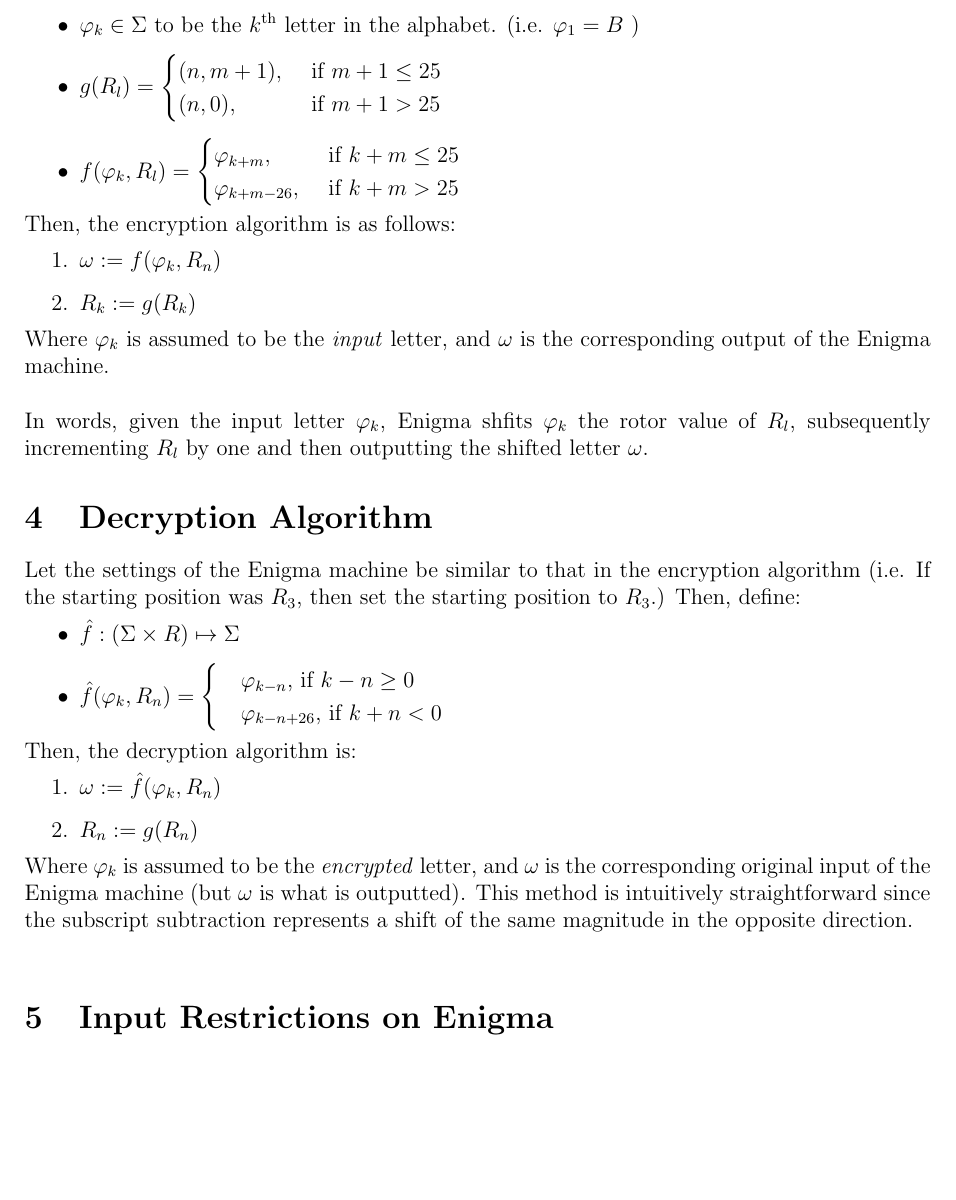
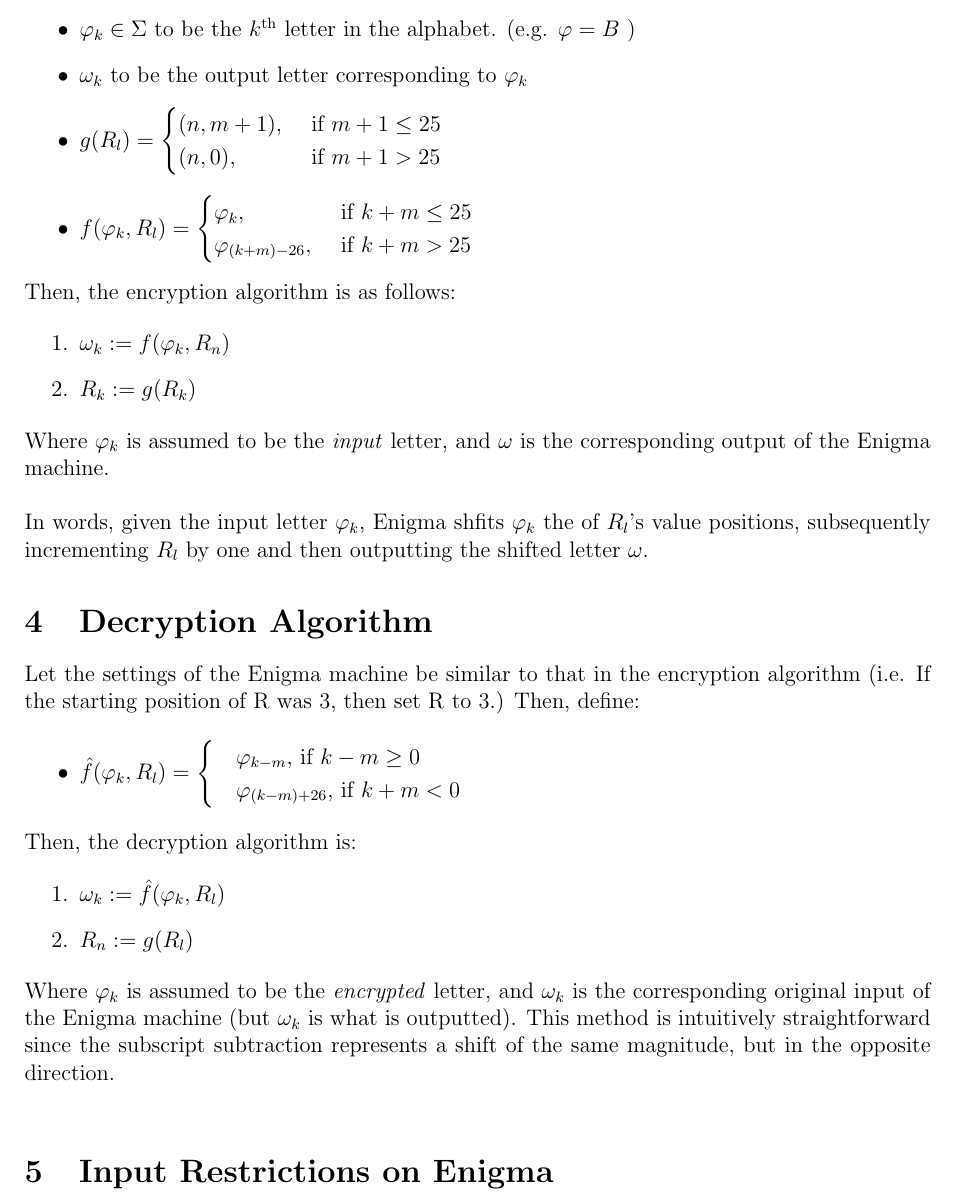
Before and after one commit to JamesCamano/B58-Project-Enigma, a LaTeX document (documentation/enigma.tex): part of page 2 of 2 before the commit and part of page 2 of 3 after it, cut so that both start at the same text, the shorter picture padded with empty space. Compiled offline with pdfLaTeX.

Commit message:
documentation - enigma - various improvments with rotor definitions and functions

```diff
--- a/documentation/enigma.tex
+++ b/documentation/enigma.tex
@@ -45,7 +46,8 @@
 		\begin{itemize}
 			\item The alphabet $\Sigma = \{\bar{a}: \bar{a} \text{ is an uppercase character in the English alphabet} \}$
 			\item $R_l$ to be a rotor with setting $n$. That is, $R_l = (n, m)$.
-			\item $\varphi_k \in \Sigma$ to be the $k$\textsuperscript{th} letter in the alphabet. (i.e. $\varphi_1 = B$ )
+			\item $\varphi_k \in \Sigma$ to be the $k$\textsuperscript{th} letter in the alphabet. (e.g. $\varphi = B$ )
+			\item $\omega_k$ to be the output letter corresponding to $\varphi_k$
 
 			\item
 				$g(R_l) = \begin{cases}
@@ -54,11 +56,10 @@
 				  \end{cases}
 				$
 
-
 			\item
 					$f(\varphi_k, R_l) =	\begin{cases}
-						\varphi_{k+m}, & \text{ if } {k+m} \leq 25 \cr
-						\varphi_{k+m-26}, & \text{ if }{k+m} > 25 \cr
+						\varphi_{k}, & \text{ if } {k+m} \leq 25 \cr
+						\varphi_{(k+m)-26}, & \text{ if }{k+m} > 25 \cr
 					\end{cases}
 					$
 		\end{itemize}
@@ -67,25 +68,24 @@
 	Then, the encryption algorithm is as follows:
 
 	\begin{enumerate}
-		\item $\omega := f(\varphi_k, R_n)$
+		\item $\omega_k := f(\varphi_k, R_n)$
 		\item $R_k := g(R_k)$
 	\end{enumerate}
 
 	Where $\varphi_k$ is assumed to be the \emph{input} letter, and $\omega$ is the corresponding output of the Enigma machine. \\
 
-	In words, given the input letter $\varphi_k$, Enigma shfits $\varphi_k$ the rotor value of $R_l$, subsequently incrementing $R_l$ by one and then outputting the shifted letter $\omega$.
+	In words, given the input letter $\varphi_k$, Enigma shfits $\varphi_k$ the of $R_l$'s value positions, subsequently incrementing $R_l$ by one and then outputting the shifted letter $\omega$.
 
 	\section{Decryption Algorithm}
 
 	\newcommand{\fhat}{\hat{f}}
-	Let the settings of the Enigma machine be similar to that in the encryption algorithm (i.e. If the starting position was $R_3$, then set the starting position to $R_3$.) Then, define:
+	Let the settings of the Enigma machine be similar to that in the encryption algorithm (i.e. If the starting position of R was $3$, then set R to $3$.) Then, define:
 
 	 \begin{itemize}
-		\item $\fhat: (\Sigma \times R) \mapsto \Sigma$
-		\item $\fhat(\varphi_k, R_n)=
+		\item $\fhat(\varphi_k, R_l)=
 					\begin{cases}
-						&\varphi_{k-n} \text{, if } {k-n} \geq 0 \\
-						&\varphi_{k-n+26} \text{, if }{k+n} < 0
+						&\varphi_{k-m} \text{, if } {k-m} \geq 0 \\
+						&\varphi_{(k-m)+26} \text{, if }{k+m} < 0
 					\end{cases}
 			  $
 	\end{itemize}
@@ -94,11 +94,11 @@
 
 
 	\begin{enumerate}
-		\item $\omega := \fhat(\varphi_k, R_n)$
-		\item $R_n := g(R_n)$
+		\item $\omega_k := \fhat(\varphi_k, R_l)$
+		\item $R_n := g(R_l)$
 	\end{enumerate}
 
-	Where $\varphi_k$ is assumed to be the \emph{encrypted} letter, and $\omega$ is the corresponding original input of the Enigma machine (but $\omega$ is what is outputted). This method is intuitively straightforward since the subscript subtraction represents a shift of the same magnitude in the opposite direction. \\
+	Where $\varphi_k$ is assumed to be the \emph{encrypted} letter, and $\omega_k$ is the corresponding original input of the Enigma machine (but $\omega_k$ is what is outputted). This method is intuitively straightforward since the subscript subtraction represents a shift of the same magnitude, but in the opposite direction. \\
 
 
 
```
Also changed, not shown: documentation/enigma.pdf, documentation/enigma.tex (3 more changed lines).
